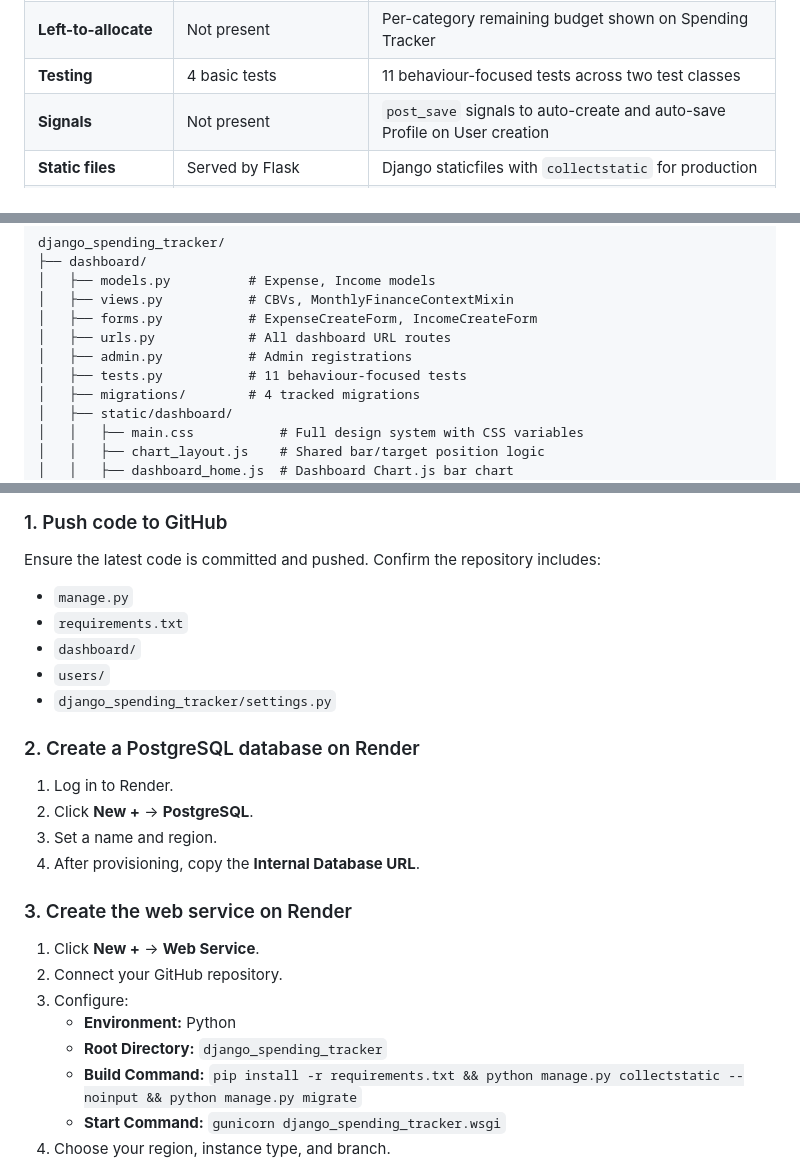
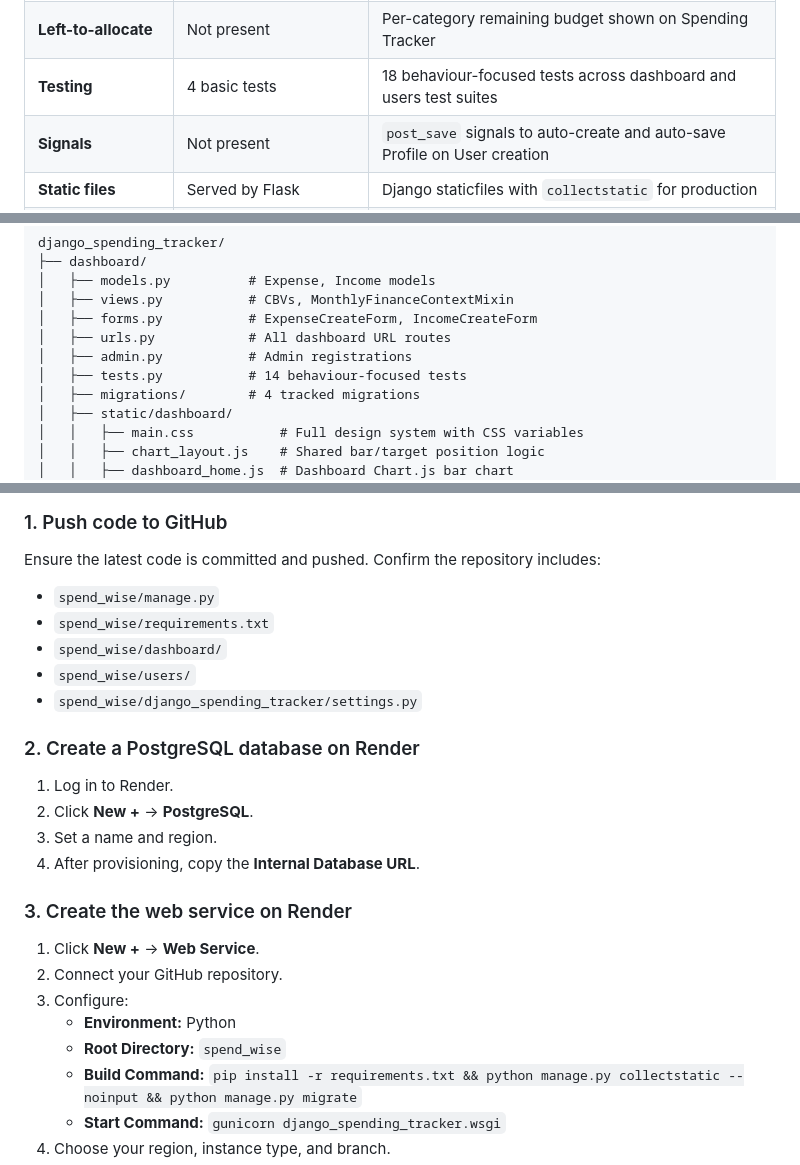
Before and after one commit to RichieG78/django_spending_tracker, a Markdown page: README.md, 3 parts joined by grey strips. GitHub-like rendering.

```diff
--- a/README.md
+++ b/README.md
@@ -80,7 +86,7 @@ The Flask version was a functional proof of concept. SpendWise rebuilds it from
 | **Month navigation** | Not present | Previous/next month navigation on dashboard and spending tracker |
 | **Pie chart** | Not present | Chart.js doughnut showing share of total spend across Fixed, Fun, Future |
 | **Left-to-allocate** | Not present | Per-category remaining budget shown on Spending Tracker |
-| **Testing** | 4 basic tests | 11 behaviour-focused tests across two test classes |
+| **Testing** | 4 basic tests | 18 behaviour-focused tests across dashboard and users test suites |
 | **Signals** | Not present | `post_save` signals to auto-create and auto-save Profile on User creation |
 | **Static files** | Served by Flask | Django staticfiles with `collectstatic` for production |
 | **Deployment** | gunicorn only | gunicorn + whitenoise for static files, environment variable configuration |
@@ -174,7 +180,7 @@ django_spending_tracker/
 │   ├── forms.py           # ExpenseCreateForm, IncomeCreateForm
 │   ├── urls.py            # All dashboard URL routes
 │   ├── admin.py           # Admin registrations
-│   ├── tests.py           # 11 behaviour-focused tests
+│   ├── tests.py           # 14 behaviour-focused tests
 │   ├── migrations/        # 4 tracked migrations
 │   ├── static/dashboard/
 │   │   ├── main.css           # Full design system with CSS variables
@@ -374,11 +381,11 @@ Expected result: 13 tests run, all passing.
 ### 1. Push code to GitHub
 
 Ensure the latest code is committed and pushed. Confirm the repository includes:
-- `manage.py`
-- `requirements.txt`
-- `dashboard/`
-- `users/`
-- `django_spending_tracker/settings.py`
+- `spend_wise/manage.py`
+- `spend_wise/requirements.txt`
+- `spend_wise/dashboard/`
+- `spend_wise/users/`
+- `spend_wise/django_spending_tracker/settings.py`
 
 ### 2. Create a PostgreSQL database on Render
 
@@ -393,7 +400,7 @@ Ensure the latest code is committed and pushed. Confirm the repository includes:
 2. Connect your GitHub repository.
 3. Configure:
 	- **Environment:** Python
-	- **Root Directory:** `django_spending_tracker`
+	- **Root Directory:** `spend_wise`
 	- **Build Command:** `pip install -r requirements.txt && python manage.py collectstatic --noinput && python manage.py migrate`
 	- **Start Command:** `gunicorn django_spending_tracker.wsgi`
 4. Choose your region, instance type, and branch.
```
Also changed, not shown: other parts of README.md (+21 -13 lines).
